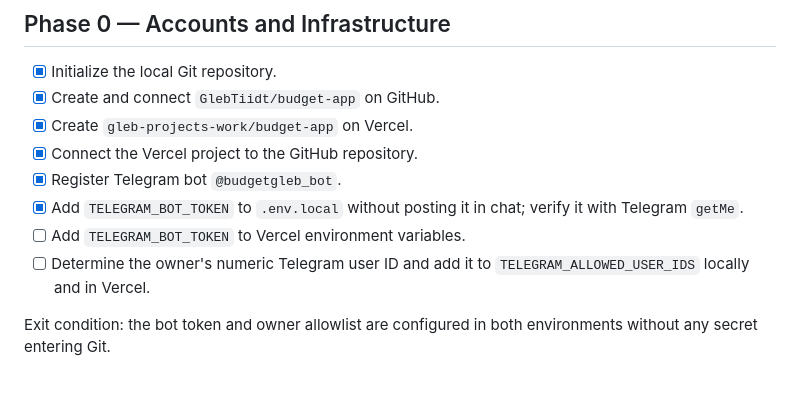
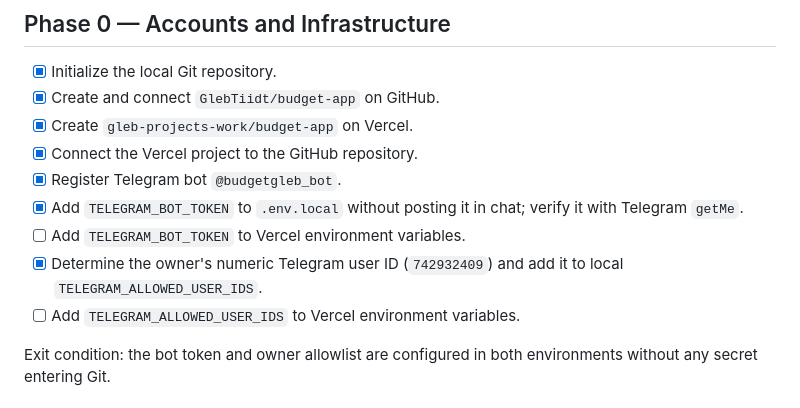
Before and after one commit to GlebTiidt/budget-app, a Markdown page: docs/checklist.md, the part around the change. Rendered like a GitHub page.

Commit message:
Record Telegram owner allowlist

```diff
--- a/docs/checklist.md
+++ b/docs/checklist.md
@@ -23,7 +23,8 @@ This file is the single source of truth for project progress. A checked item mus
 - [x] Register Telegram bot `@budgetgleb_bot`.
 - [x] Add `TELEGRAM_BOT_TOKEN` to `.env.local` without posting it in chat; verify it with Telegram `getMe`.
 - [ ] Add `TELEGRAM_BOT_TOKEN` to Vercel environment variables.
-- [ ] Determine the owner's numeric Telegram user ID and add it to `TELEGRAM_ALLOWED_USER_IDS` locally and in Vercel.
+- [x] Determine the owner's numeric Telegram user ID (`742932409`) and add it to local `TELEGRAM_ALLOWED_USER_IDS`.
+- [ ] Add `TELEGRAM_ALLOWED_USER_IDS` to Vercel environment variables.
 
 Exit condition: the bot token and owner allowlist are configured in both environments without any secret entering Git.
 
```
